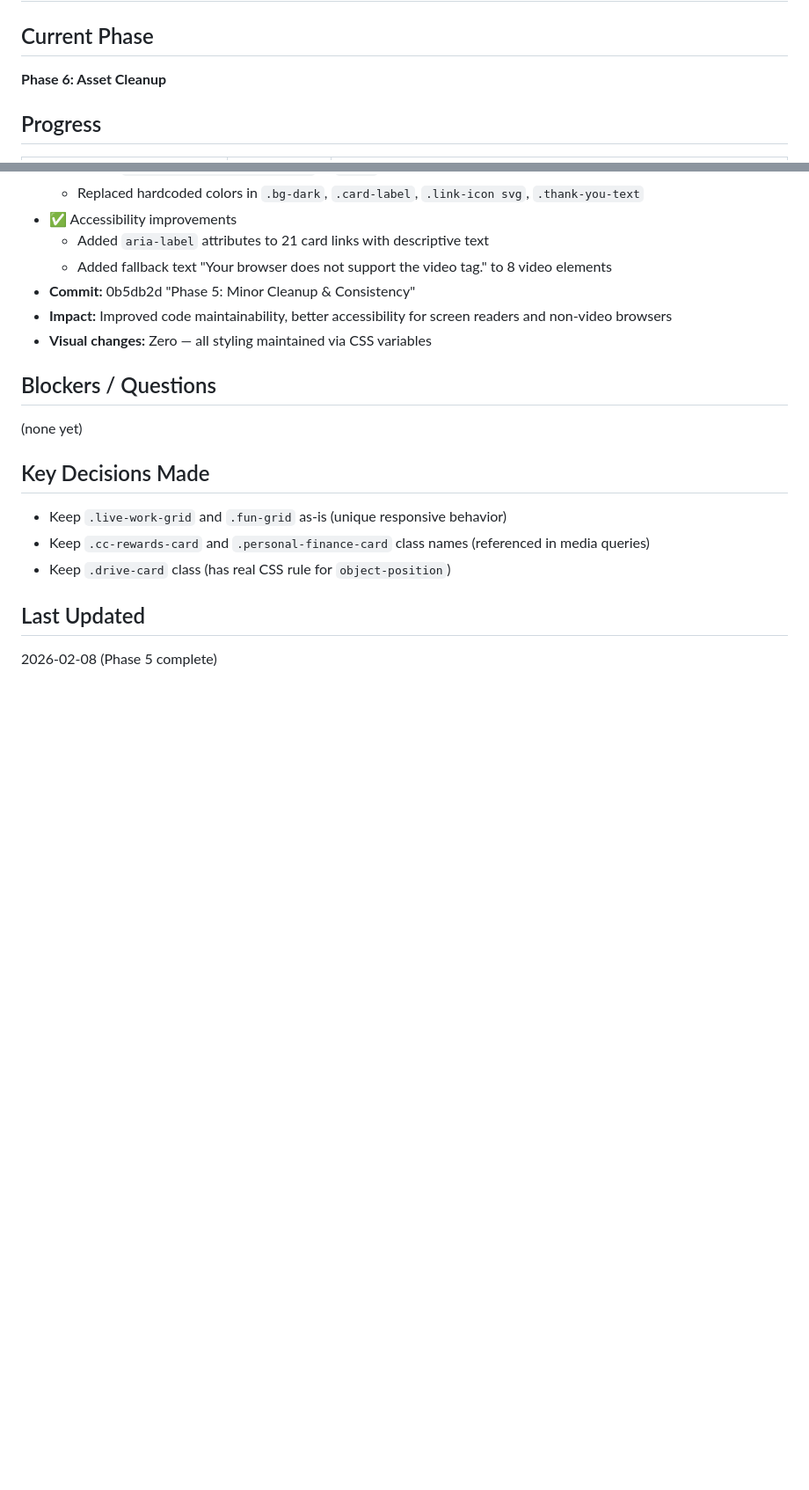
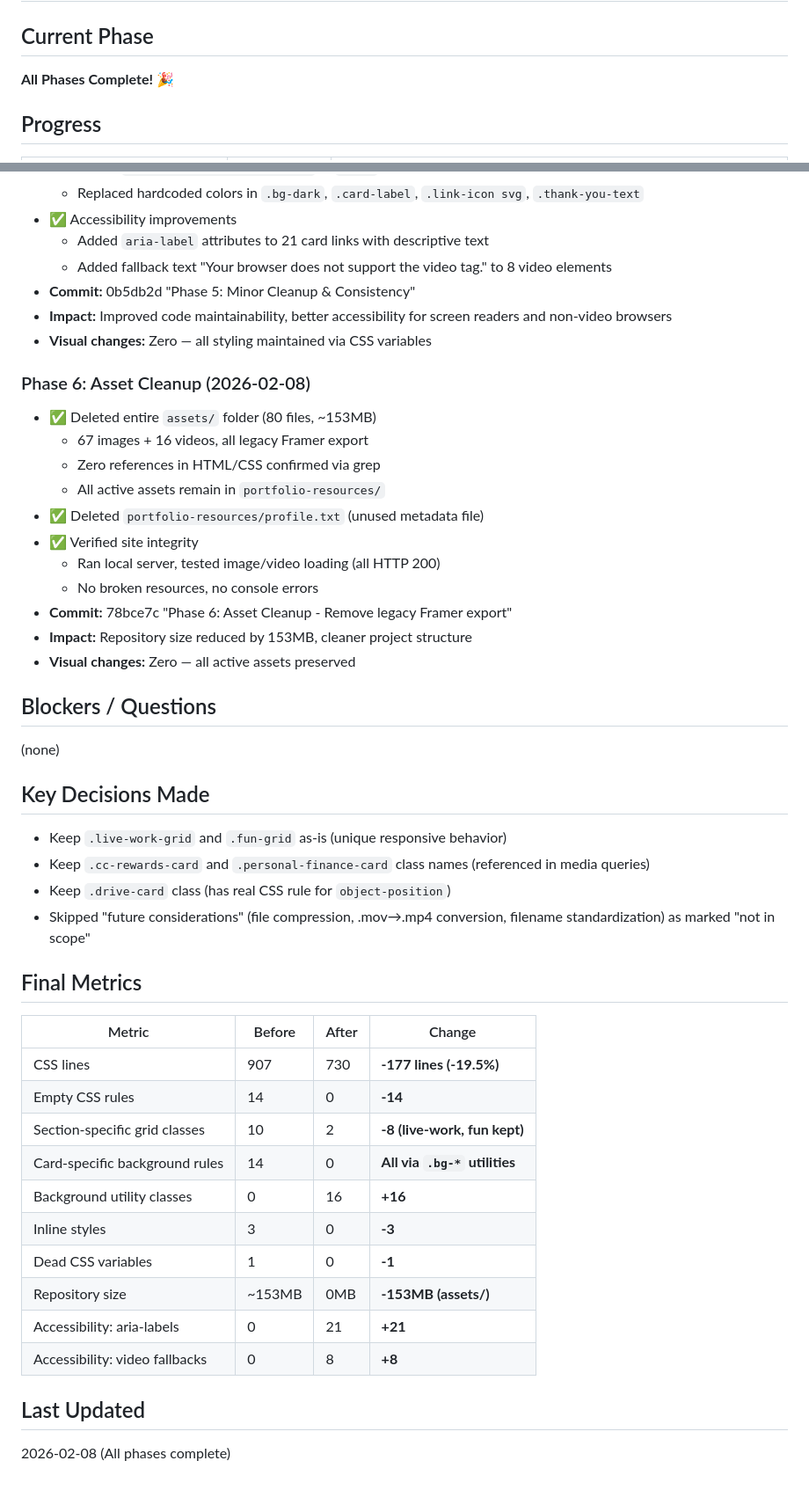
Before and after one commit to manikrc98/Portfolio, a Markdown page: Plan/project-state.md, 2 parts joined by grey strips. Shown at 88% size. Rendered like a GitHub page; blank space fills up the shorter version.

Commit message:
Update project state: Phase 6 complete
All 6 phases of the portfolio refactoring are now complete.
Added final metrics and Phase 6 completion details.

Co-Authored-By: Claude Sonnet 4.5 <noreply@anthropic.com>

```diff
--- a/Plan/project-state.md
+++ b/Plan/project-state.md
@@ -1,7 +1,7 @@
 # Project State Tracker
 
 ## Current Phase
-**Phase 6: Asset Cleanup**
+**All Phases Complete! 🎉**
 
 ## Progress
 
@@ -91,13 +91,42 @@
 - **Impact:** Improved code maintainability, better accessibility for screen readers and non-video browsers
 - **Visual changes:** Zero — all styling maintained via CSS variables
 
+### Phase 6: Asset Cleanup (2026-02-08)
+- ✅ Deleted entire `assets/` folder (80 files, ~153MB)
+  - 67 images + 16 videos, all legacy Framer export
+  - Zero references in HTML/CSS confirmed via grep
+  - All active assets remain in `portfolio-resources/`
+- ✅ Deleted `portfolio-resources/profile.txt` (unused metadata file)
+- ✅ Verified site integrity
+  - Ran local server, tested image/video loading (all HTTP 200)
+  - No broken resources, no console errors
+- **Commit:** 78bce7c "Phase 6: Asset Cleanup - Remove legacy Framer export"
+- **Impact:** Repository size reduced by 153MB, cleaner project structure
+- **Visual changes:** Zero — all active assets preserved
+
 ## Blockers / Questions
-(none yet)
+(none)
 
 ## Key Decisions Made
 - Keep `.live-work-grid` and `.fun-grid` as-is (unique responsive behavior)
 - Keep `.cc-rewards-card` and `.personal-finance-card` class names (referenced in media queries)
 - Keep `.drive-card` class (has real CSS rule for `object-position`)
+- Skipped "future considerations" (file compression, .mov→.mp4 conversion, filename standardization) as marked "not in scope"
+
+## Final Metrics
+
+| Metric | Before | After | Change |
+|--------|--------|-------|--------|
+| CSS lines | 907 | 730 | **-177 lines (-19.5%)** |
+| Empty CSS rules | 14 | 0 | **-14** |
+| Section-specific grid classes | 10 | 2 | **-8 (live-work, fun kept)** |
+| Card-specific background rules | 14 | 0 | **All via `.bg-*` utilities** |
+| Background utility classes | 0 | 16 | **+16** |
+| Inline styles | 3 | 0 | **-3** |
+| Dead CSS variables | 1 | 0 | **-1** |
+| Repository size | ~153MB | 0MB | **-153MB (assets/)** |
+| Accessibility: aria-labels | 0 | 21 | **+21** |
+| Accessibility: video fallbacks | 0 | 8 | **+8** |
 
 ## Last Updated
-2026-02-08 (Phase 5 complete)
+2026-02-08 (All phases complete)
```
Also changed, not shown: other parts of Plan/project-state.md (+1 -1 lines).
